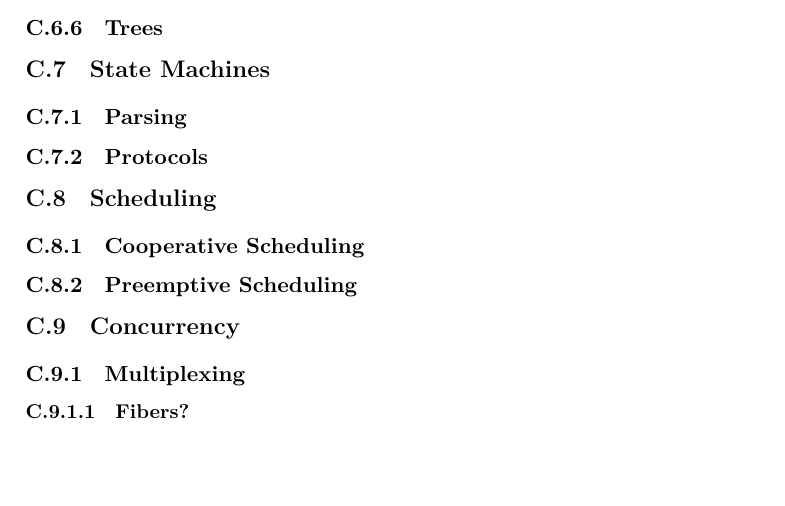
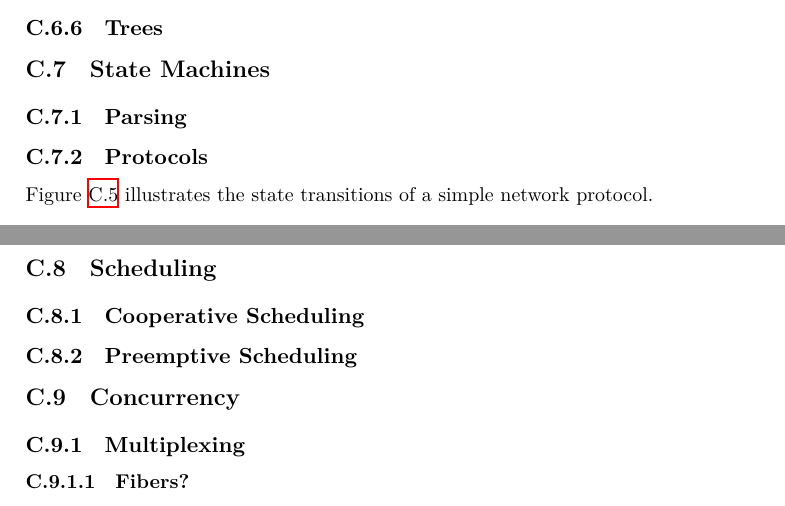
Before and after one commit to aslakjohansen/report-writing, a LaTeX thesis (doc/report-writing.tex, which reads doc/topics/statemachines.tex): part of page 78 of 89 before the commit and two parts of pages 77 and 78 of 88 after it, the two joined at a grey line, cut so that both start at the same text, the shorter picture padded with empty space. Compiled offline with XeLaTeX.

Commit message:
Added a bit of structure and a figure ref to the statemachine protocol section

```diff
--- a/doc/topics/statemachines.tex
+++ b/doc/topics/statemachines.tex
@@ -7,6 +7,10 @@
 \subsection{Parsing}
 
 \subsection{Protocols}
+
+% intro: Starting node, events and transitions, visually spotting problems, documenting protocol commands
+
+Figure \ref{fig:topics:sm:proto} illustrates the state transitions of a simple network protocol.
 
 \begin{figure}[tbp]
   \begin{center}
```
